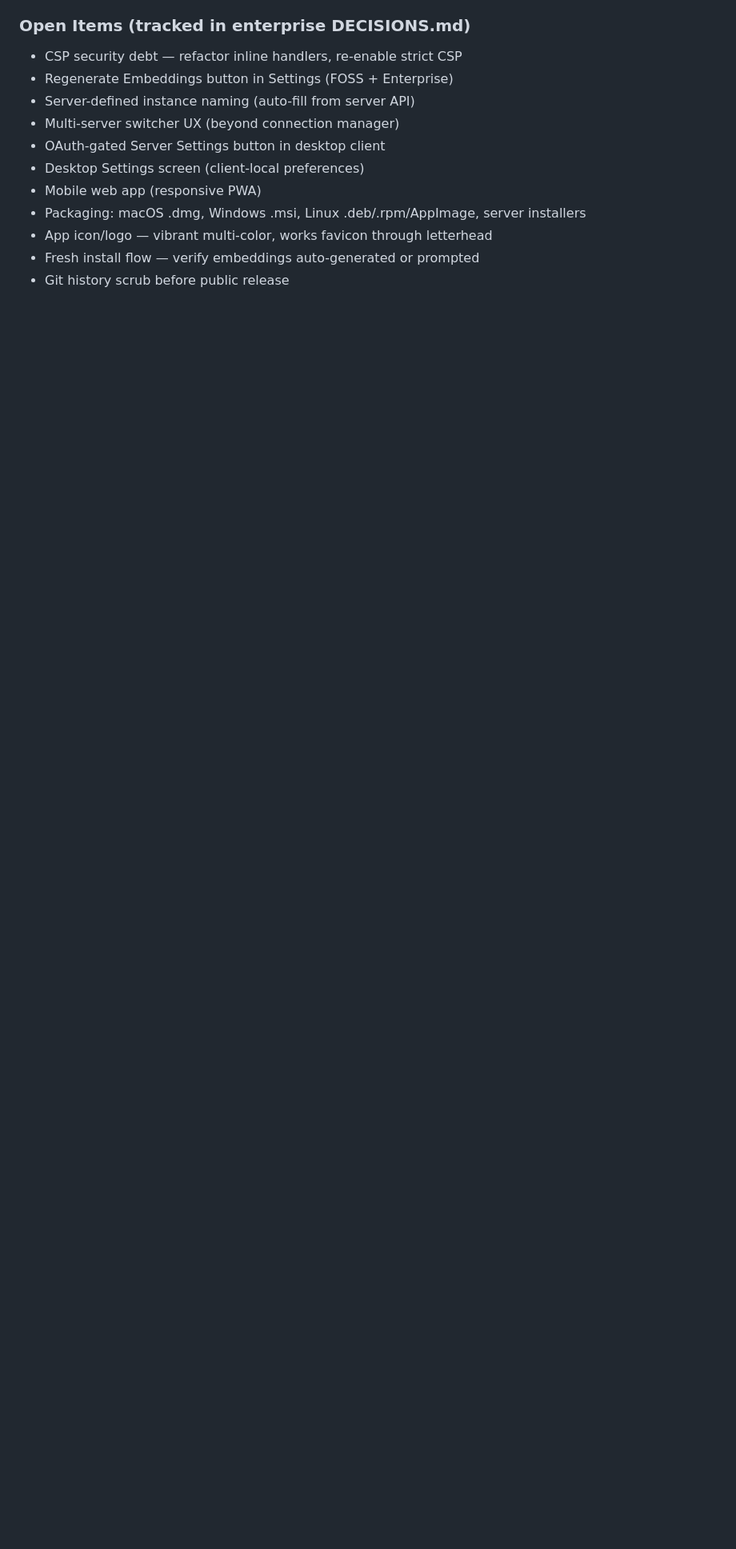
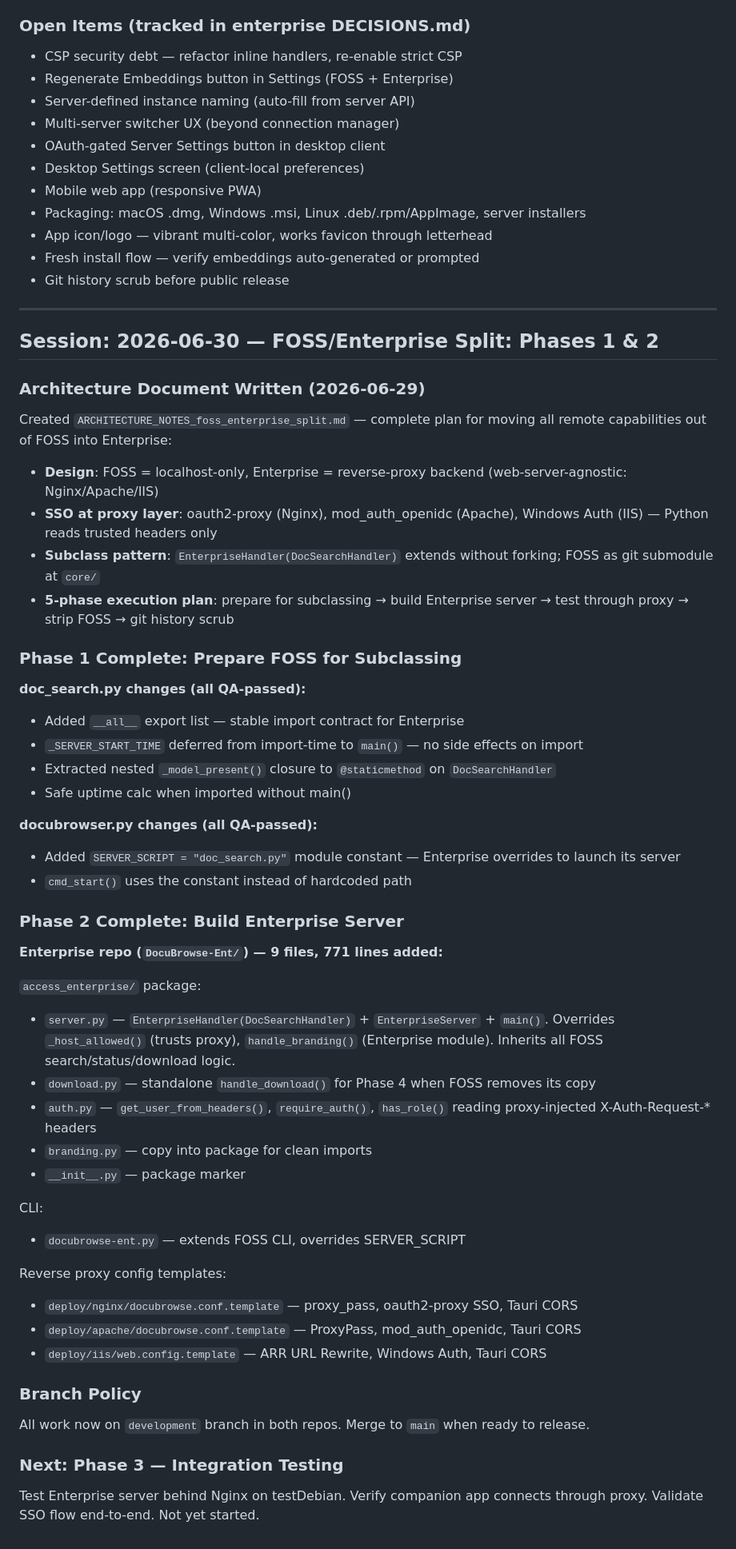
Before and after one commit to linuxrebel/DocuBrowser, a Markdown page: status_docs/project_status.md, the part around one of its changes. Shown at 80% size. Drawn GitHub-style; blank space fills up the shorter version.

Commit message:
docs: update status for Phase 1 & 2 completion
- ARCHITECTURE_NOTES: mark Phases 1-2 complete with dates/commits
- project_status: add session notes covering full Phase 1-2 work
- Next: Phase 3 integration testing

```diff
--- a/status_docs/project_status.md
+++ b/status_docs/project_status.md
@@ -789,3 +789,56 @@ As of end of session, the desktop client is fully functional:
 - App icon/logo — vibrant multi-color, works favicon through letterhead
 - Fresh install flow — verify embeddings auto-generated or prompted
 - Git history scrub before public release
+
+---
+
+## Session: 2026-06-30 — FOSS/Enterprise Split: Phases 1 & 2
+
+### Architecture Document Written (2026-06-29)
+
+Created `ARCHITECTURE_NOTES_foss_enterprise_split.md` — complete plan for moving
+all remote capabilities out of FOSS into Enterprise:
+
+- **Design**: FOSS = localhost-only, Enterprise = reverse-proxy backend (web-server-agnostic: Nginx/Apache/IIS)
+- **SSO at proxy layer**: oauth2-proxy (Nginx), mod_auth_openidc (Apache), Windows Auth (IIS) — Python reads trusted headers only
+- **Subclass pattern**: `EnterpriseHandler(DocSearchHandler)` extends without forking; FOSS as git submodule at `core/`
+- **5-phase execution plan**: prepare for subclassing → build Enterprise server → test through proxy → strip FOSS → git history scrub
+
+### Phase 1 Complete: Prepare FOSS for Subclassing
+
+**doc_search.py changes (all QA-passed):**
+- Added `__all__` export list — stable import contract for Enterprise
+- `_SERVER_START_TIME` deferred from import-time to `main()` — no side effects on import
+- Extracted nested `_model_present()` closure to `@staticmethod` on `DocSearchHandler`
+- Safe uptime calc when imported without main()
+
+**docubrowser.py changes (all QA-passed):**
+- Added `SERVER_SCRIPT = "doc_search.py"` module constant — Enterprise overrides to launch its server
+- `cmd_start()` uses the constant instead of hardcoded path
+
+### Phase 2 Complete: Build Enterprise Server
+
+**Enterprise repo (`DocuBrowse-Ent/`) — 9 files, 771 lines added:**
+
+`access_enterprise/` package:
+- `server.py` — `EnterpriseHandler(DocSearchHandler)` + `EnterpriseServer` + `main()`. Overrides `_host_allowed()` (trusts proxy), `handle_branding()` (Enterprise module). Inherits all FOSS search/status/download logic.
+- `download.py` — standalone `handle_download()` for Phase 4 when FOSS removes its copy
+- `auth.py` — `get_user_from_headers()`, `require_auth()`, `has_role()` reading proxy-injected X-Auth-Request-* headers
+- `branding.py` — copy into package for clean imports
+- `__init__.py` — package marker
+
+CLI:
+- `docubrowse-ent.py` — extends FOSS CLI, overrides SERVER_SCRIPT
+
+Reverse proxy config templates:
+- `deploy/nginx/docubrowse.conf.template` — proxy_pass, oauth2-proxy SSO, Tauri CORS
+- `deploy/apache/docubrowse.conf.template` — ProxyPass, mod_auth_openidc, Tauri CORS
+- `deploy/iis/web.config.template` — ARR URL Rewrite, Windows Auth, Tauri CORS
+
+### Branch Policy
+
+All work now on `development` branch in both repos. Merge to `main` when ready to release.
+
+### Next: Phase 3 — Integration Testing
+
+Test Enterprise server behind Nginx on testDebian. Verify companion app connects through proxy. Validate SSO flow end-to-end. Not yet started.
```
Also changed, not shown: other parts of status_docs/project_status.md (+1 -1 lines), status_docs/ARCHITECTURE_NOTES_foss_enterprise_split.md (+9 -3 lines).
